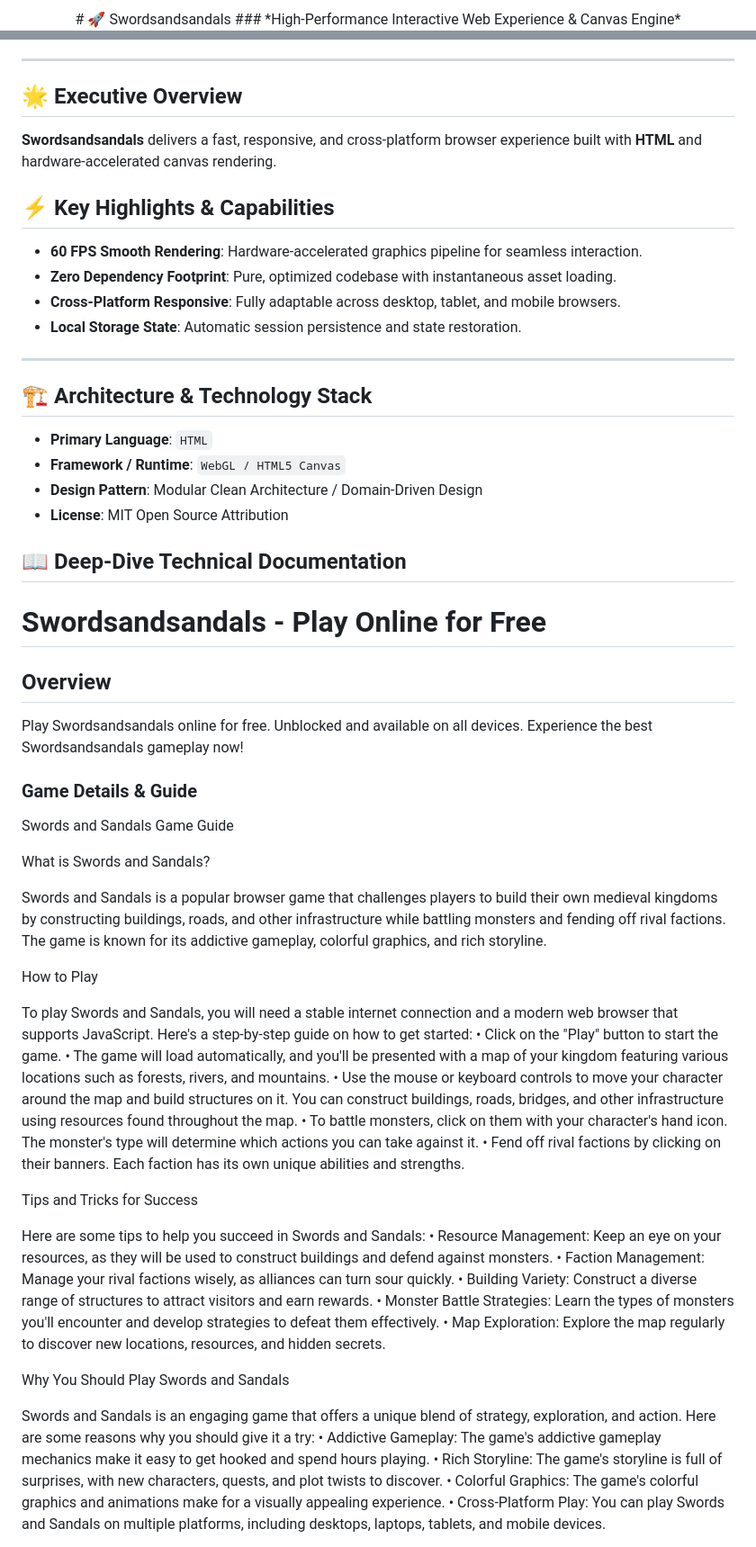
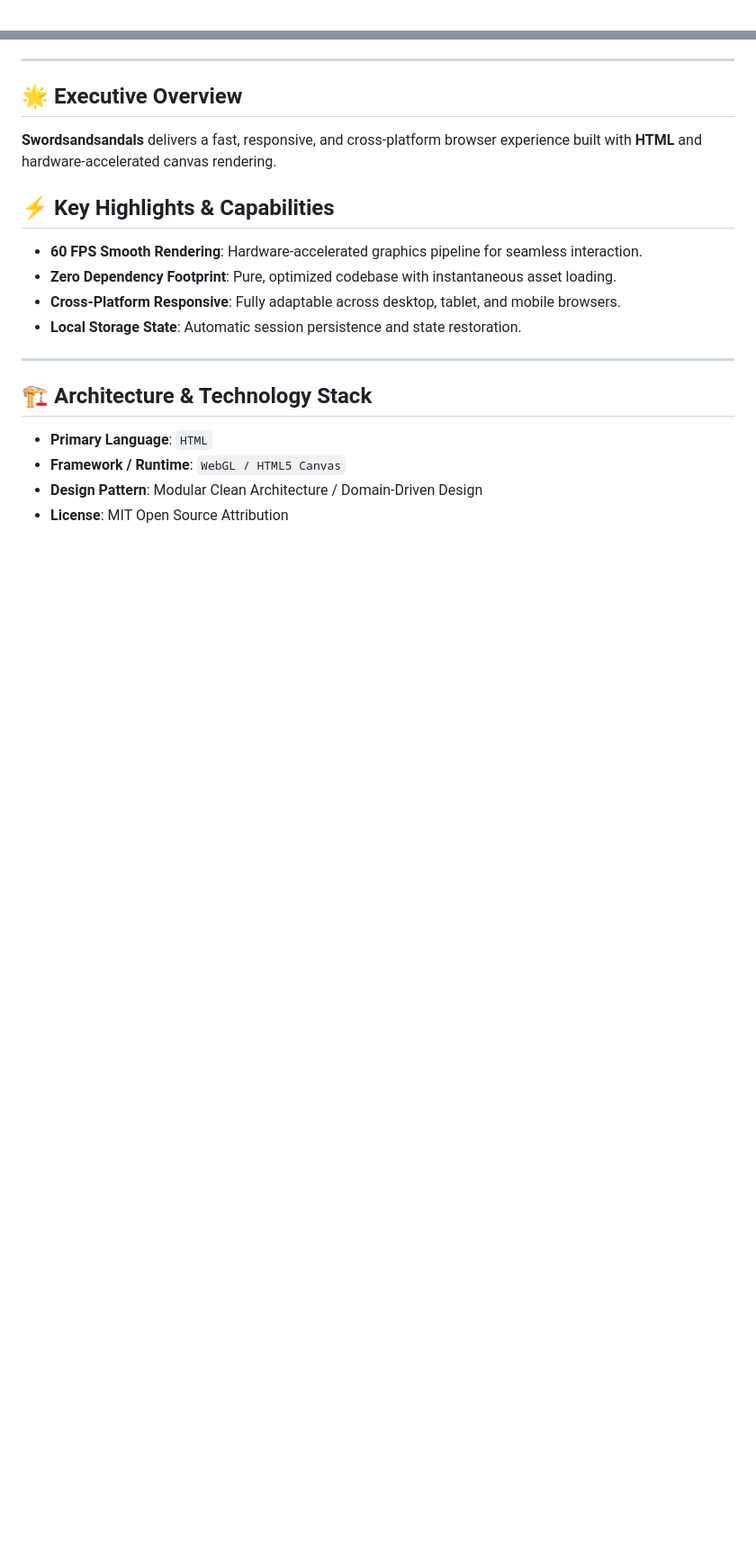
Before and after one commit to hsinidev/swordsandsandals, a Markdown page: README.md, 2 parts joined by grey strips. Shown at 90% size. GitHub-like rendering; blank space fills up the shorter version.

Commit message:
docs(readme): SEO optimization & standardized architect branding attribution (Hsini Mohamed)

```diff
--- a/README.md
+++ b/README.md
@@ -1,4 +1,2 @@
 <div align="center">
-# 🚀 Swordsandsandals
-### *High-Performance Interactive Web Experience & Canvas Engine*
 
@@ -25,6 +29,7 @@
 - **Local Storage State**: Automatic session persistence and state restoration.
 
 ---
+
 ## 🏗️ Architecture & Technology Stack
 
 - **Primary Language**: `HTML`
@@ -32,49 +37,3 @@
 - **Design Pattern**: Modular Clean Architecture / Domain-Driven Design
 - **License**: MIT Open Source Attribution
 
-## 📖 Deep-Dive Technical Documentation
-
-# Swordsandsandals - Play Online for Free
-
-## Overview
-Play Swordsandsandals online for free. Unblocked and available on all devices. Experience the best Swordsandsandals gameplay now!
-
-### Game Details & Guide
-Swords and Sandals Game Guide
-
-
-
-What is Swords and Sandals?
-
-Swords and Sandals is a popular browser game that challenges players to build their own medieval kingdoms by constructing buildings, roads, and other infrastructure while battling monsters and fending off rival factions. The game is known for its addictive gameplay, colorful graphics, and rich storyline.
-
-
-How to Play
-
-To play Swords and Sandals, you will need a stable internet connection and a modern web browser that supports JavaScript. Here's a step-by-step guide on how to get started:
-• Click on the "Play" button to start the game.
-• The game will load automatically, and you'll be presented with a map of your kingdom featuring various locations such as forests, rivers, and mountains.
-• Use the mouse or keyboard controls to move your character around the map and build structures on it. You can construct buildings, roads, bridges, and other infrastructure using resources found throughout the map.
-• To battle monsters, click on them with your character's hand icon. The monster's type will determine which actions you can take against it.
-• Fend off rival factions by clicking on their banners. Each faction has its own unique abilities and strengths.
-
-
-Tips and Tricks for Success
-
-Here are some tips to help you succeed in Swords and Sandals:
-• Resource Management: Keep an eye on your resources, as they will be used to construct buildings and defend against monsters.
-• Faction Management: Manage your rival factions wisely, as alliances can turn sour quickly.
-• Building Variety: Construct a diverse range of structures to attract visitors and earn rewards.
-• Monster Battle Strategies: Learn the types of monsters you'll encounter and develop strategies to defeat them effectively.
-• Map Exploration: Explore the map regularly to discover new locations, resources, and hidden secrets.
-
-
-Why You Should Play Swords and Sandals
-
-Swords and Sandals is an engaging game that offers a unique blend of strategy, exploration, and action. Here are some reasons why you should give it a try:
-• Addictive Gameplay: The game's addictive gameplay mechanics make it easy to get hooked and spend hours playing.
-• Rich Storyline: The game's storyline is full of surprises, with new characters, quests, and plot twists to discover.
-• Colorful Graphics: The game's colorful graphics and animations make for a visually appealing experience.
-• Cross-Platform Play: You can play Swords and Sandals on multiple platforms, including desktops, laptops, tablets, and mobile devices.
-
-
```
Also changed, not shown: other parts of README.md (+13 -28 lines).
